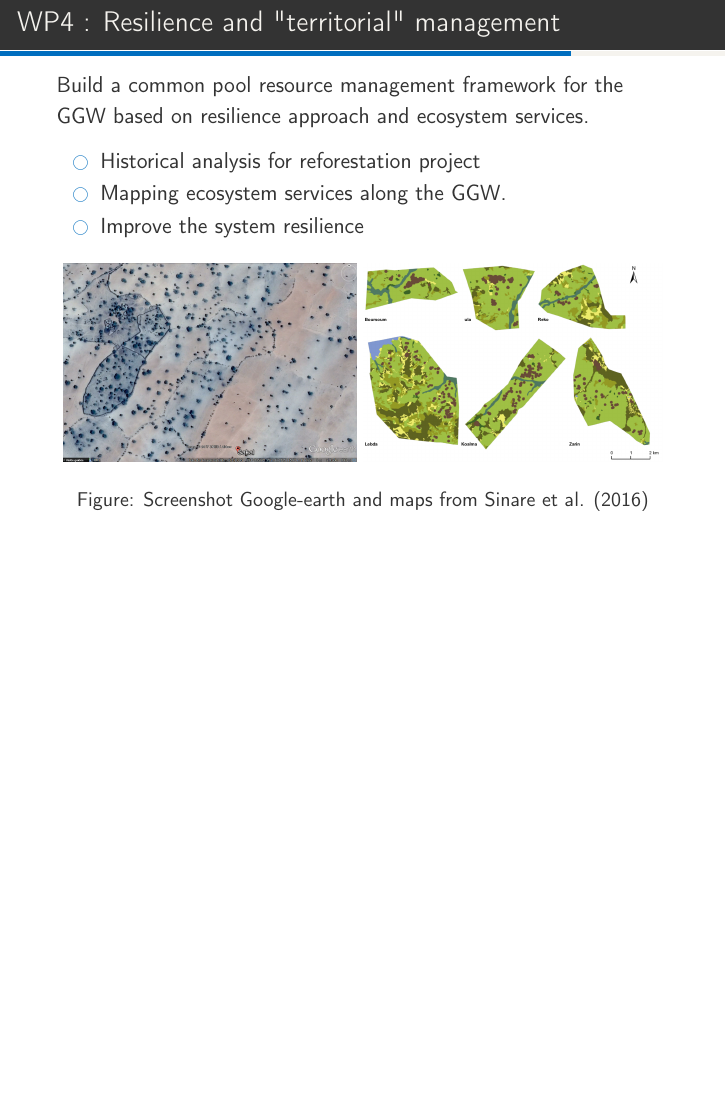
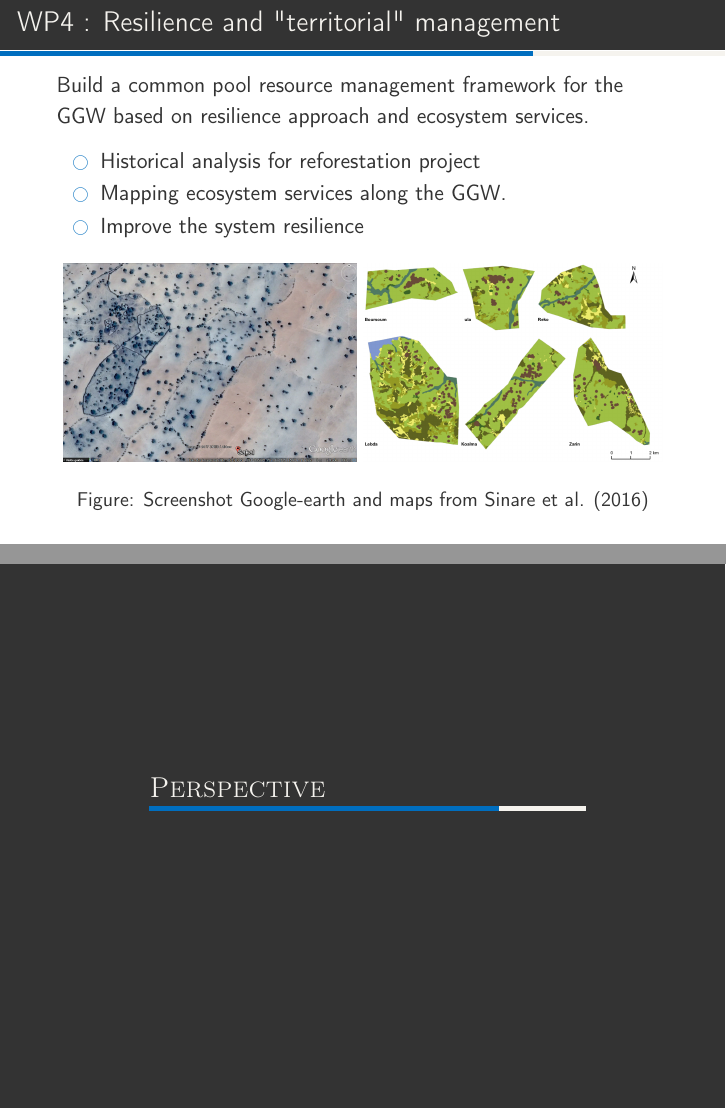
Before and after one commit to ElCep/futureSahel_wp1, LaTeX slides (delay_OHM.tex): page 12 of 15 before the commit and pages 12 and 13 of 16 after it, the two joined at a grey line, the shorter picture padded with empty space. Compiled offline with pdfLaTeX; a LaTeX package or settings file that is missing is left out.

Commit message:
first speak

```diff
--- a/delay_OHM.tex
+++ b/delay_OHM.tex
@@ -279,6 +279,8 @@ Build a common pool resource management framework for the GGW based on resilienc
 %-=-=-=-=-=-=-=-=-=-=-=-=-=-=-=-=-=-=-=-=-=-=-=-=
 %	FRAME: Conclusion
 %-=-=-=-=-=-=-=-=-=-=-=-=-=-=-=-=-=-=-=-=-=-=-=-=
+\section{Perspective}
+
 \begin{frame}[c]{Post-doctoral research benefit - Agent based modeling and ComMod}
 \vspace{-2em}
 Create a database is ever the first step of something. My interest is about cooperation and agent-based modeling :
```
